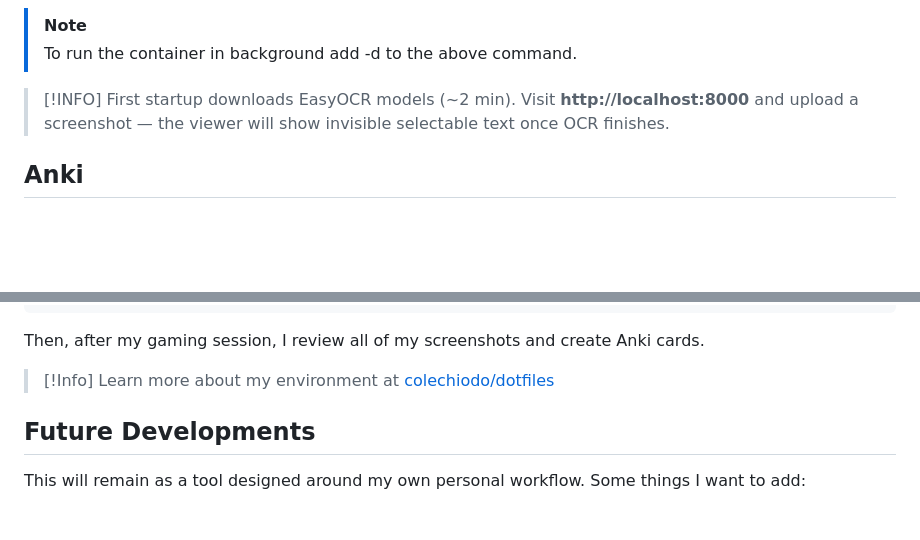
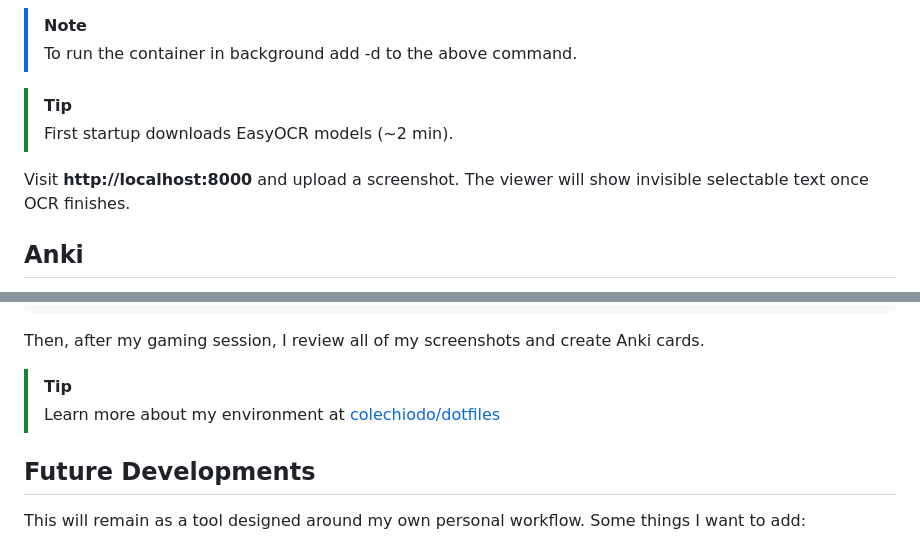
Before and after one commit to ColeChiodo/ocr-miner, a Markdown page: README.md, 2 parts joined by grey strips. GitHub-like rendering; blank space fills up the shorter version.

```diff
--- a/README.md
+++ b/README.md
@@ -53,8 +53,10 @@ docker compose up
 > [!NOTE]
 > To run the container in background add -d to the above command.
 
-> [!INFO]
-> First startup downloads EasyOCR models (~2 min). Visit **http://localhost:8000** and upload a screenshot — the viewer will show invisible selectable text once OCR finishes.
+> [!TIP]
+> First startup downloads EasyOCR models (~2 min).
+
+Visit **http://localhost:8000** and upload a screenshot. The viewer will show invisible selectable text once OCR finishes.
 
 ## Anki
 
@@ -103,7 +105,7 @@ notify-send "Mojira" "Screenshot uploaded\n$URL"
 
 Then, after my gaming session, I review all of my screenshots and create Anki cards.
 
-> [!Info]
+> [!TIP]
 > Learn more about my environment at [colechiodo/dotfiles](https://github.com/ColeChiodo/dotfiles)
 
 ## Future Developments
```
